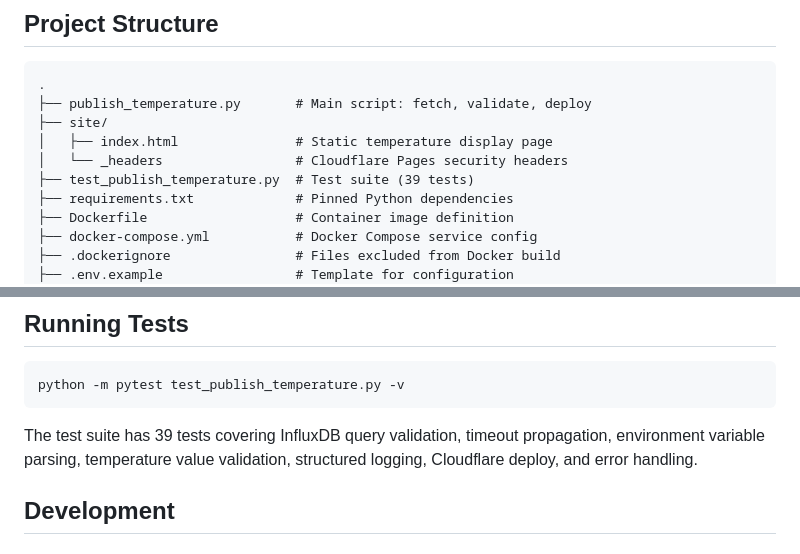
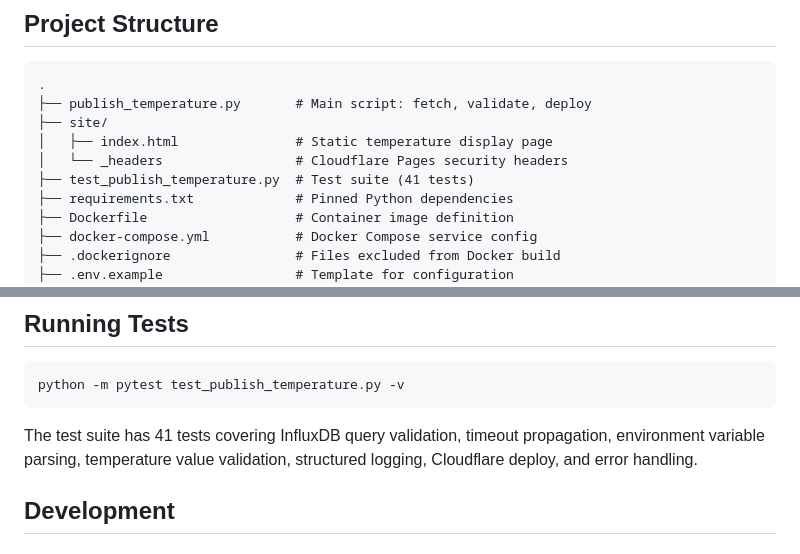
Before and after one commit to the-louie/influx-to-cloudflare-pages, a Markdown page: README.md, 2 parts joined by grey strips. Rendered like a GitHub page.

Commit message:
T-021b: Bump README test count 39 to 41
Reflects the two regression tests added in T-021a (e6771cd
and a69466b).

Co-Authored-By: Claude Opus 4.7 (1M context) <noreply@anthropic.com>

````diff
--- a/README.md
+++ b/README.md
@@ -137,7 +137,7 @@ Secrets are never baked into the image. They are read from `.env` at runtime via
 ├── site/
 │   ├── index.html               # Static temperature display page
 │   └── _headers                 # Cloudflare Pages security headers
-├── test_publish_temperature.py  # Test suite (39 tests)
+├── test_publish_temperature.py  # Test suite (41 tests)
 ├── requirements.txt             # Pinned Python dependencies
 ├── Dockerfile                   # Container image definition
 ├── docker-compose.yml           # Docker Compose service config
@@ -169,7 +169,7 @@ Currently only one data point is published. The structure is designed to support
 python -m pytest test_publish_temperature.py -v
 ```
 
-The test suite has 39 tests covering InfluxDB query validation, timeout propagation, environment variable parsing, temperature value validation, structured logging, Cloudflare deploy, and error handling.
+The test suite has 41 tests covering InfluxDB query validation, timeout propagation, environment variable parsing, temperature value validation, structured logging, Cloudflare deploy, and error handling.
 
 ## Development
 
````
